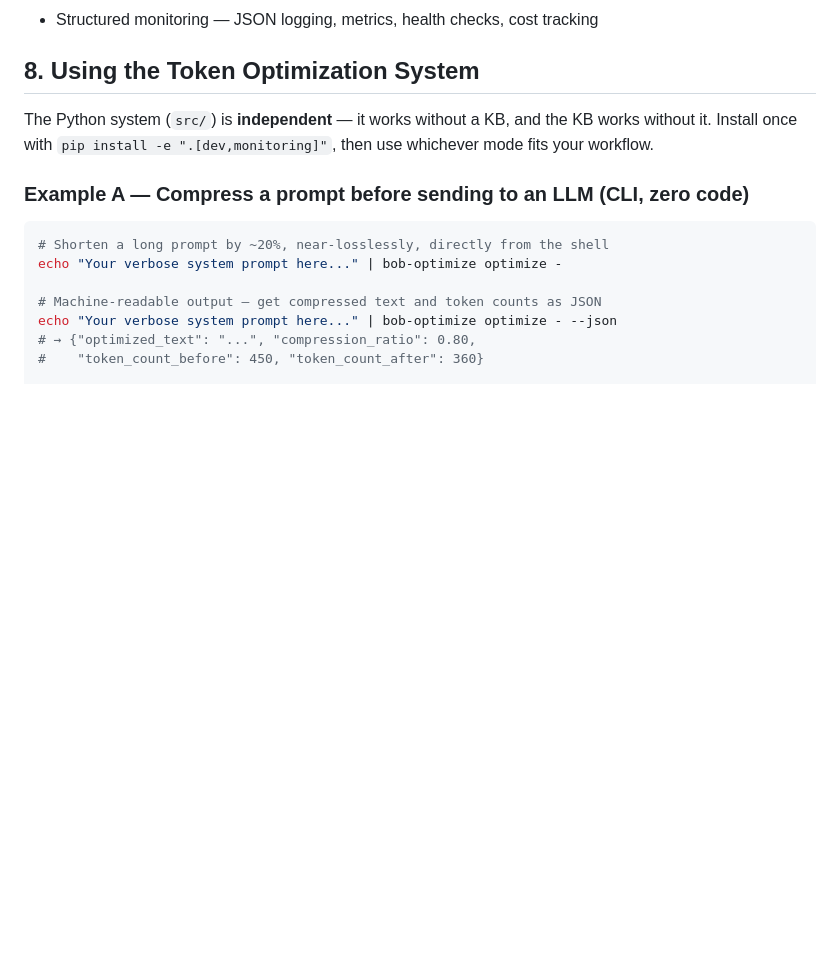
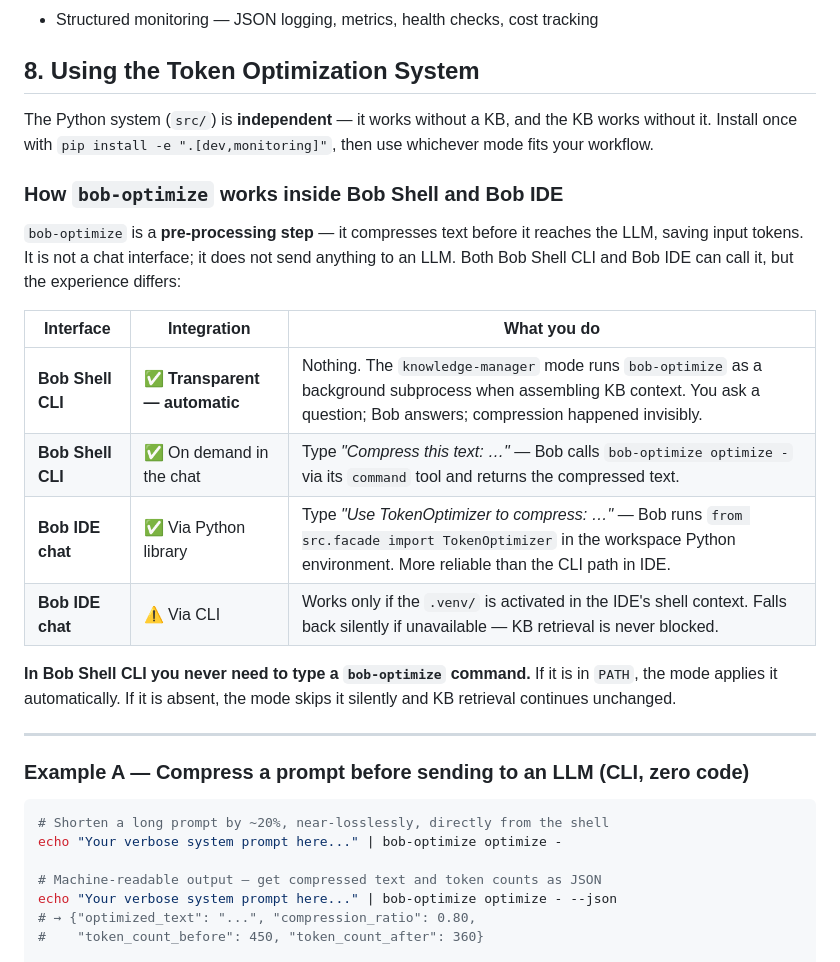
Before and after one commit to davidleconte/bob-llmwiki-knowledge-manager, a Markdown page: README.md, the part around one of its changes. Rendered like a GitHub page; blank space fills up the shorter version.

````diff
--- a/README.md
+++ b/README.md
@@ -246,6 +246,25 @@ remain available when you switch back.
 The Python system (`src/`) is **independent** — it works without a KB, and the KB works without it.
 Install once with `pip install -e ".[dev,monitoring]"`, then use whichever mode fits your workflow.
 
+### How `bob-optimize` works inside Bob Shell and Bob IDE
+
+`bob-optimize` is a **pre-processing step** — it compresses text before it reaches the LLM, saving
+input tokens. It is not a chat interface; it does not send anything to an LLM. Both Bob Shell CLI and
+Bob IDE can call it, but the experience differs:
+
+| Interface | Integration | What you do |
+|-----------|------------|------------|
+| **Bob Shell CLI** | ✅ **Transparent — automatic** | Nothing. The `knowledge-manager` mode runs `bob-optimize` as a background subprocess when assembling KB context. You ask a question; Bob answers; compression happened invisibly. |
+| **Bob Shell CLI** | ✅ On demand in the chat | Type *"Compress this text: …"* — Bob calls `bob-optimize optimize -` via its `command` tool and returns the compressed text. |
+| **Bob IDE chat** | ✅ Via Python library | Type *"Use TokenOptimizer to compress: …"* — Bob runs `from src.facade import TokenOptimizer` in the workspace Python environment. More reliable than the CLI path in IDE. |
+| **Bob IDE chat** | ⚠️ Via CLI | Works only if the `.venv/` is activated in the IDE's shell context. Falls back silently if unavailable — KB retrieval is never blocked. |
+
+**In Bob Shell CLI you never need to type a `bob-optimize` command.** If it is in `PATH`, the mode
+applies it automatically. If it is absent, the mode skips it silently and KB retrieval continues
+unchanged.
+
+---
+
 ### Example A — Compress a prompt before sending to an LLM (CLI, zero code)
 
 ```bash
````
Also changed, not shown: other parts of README.md (+22 -8 lines).
